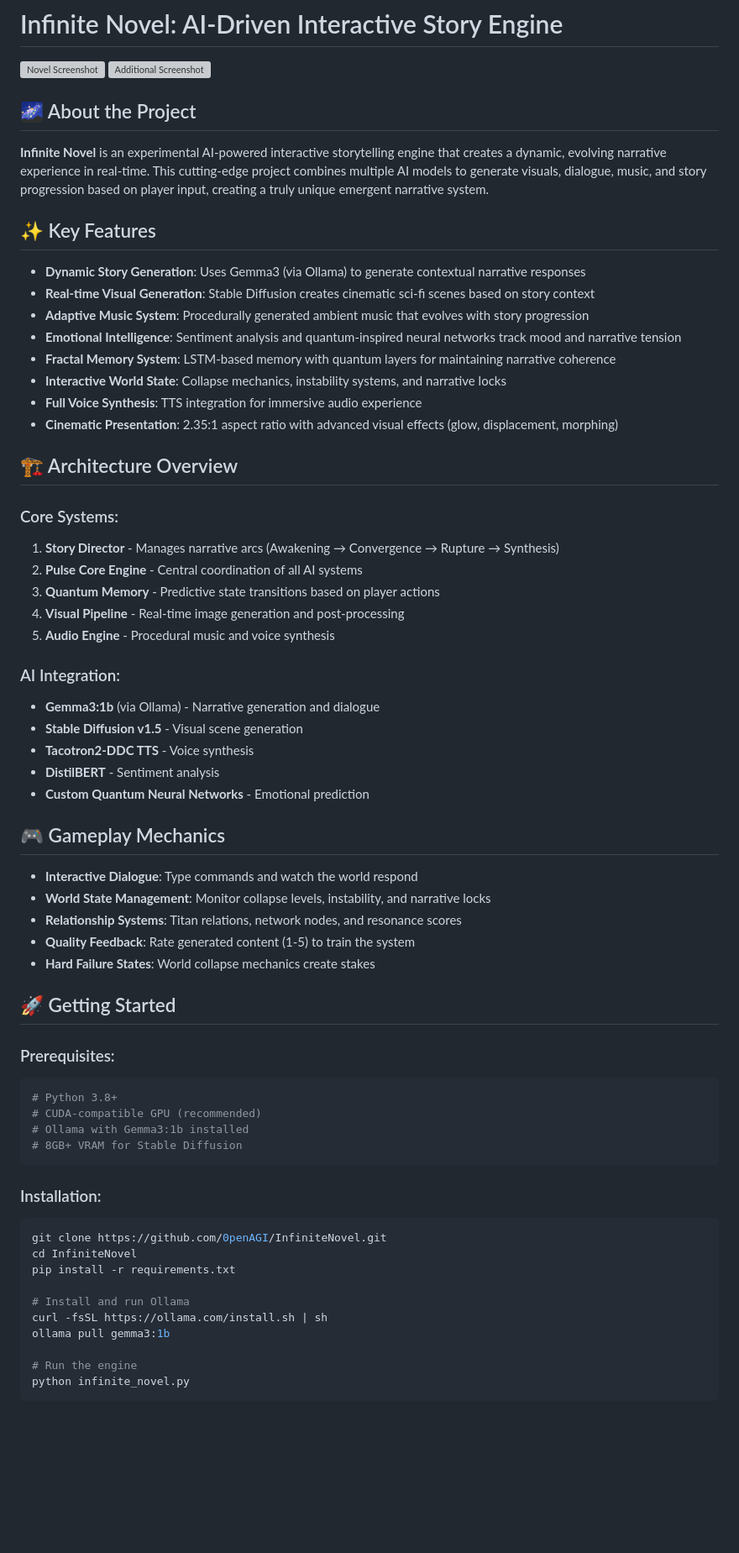
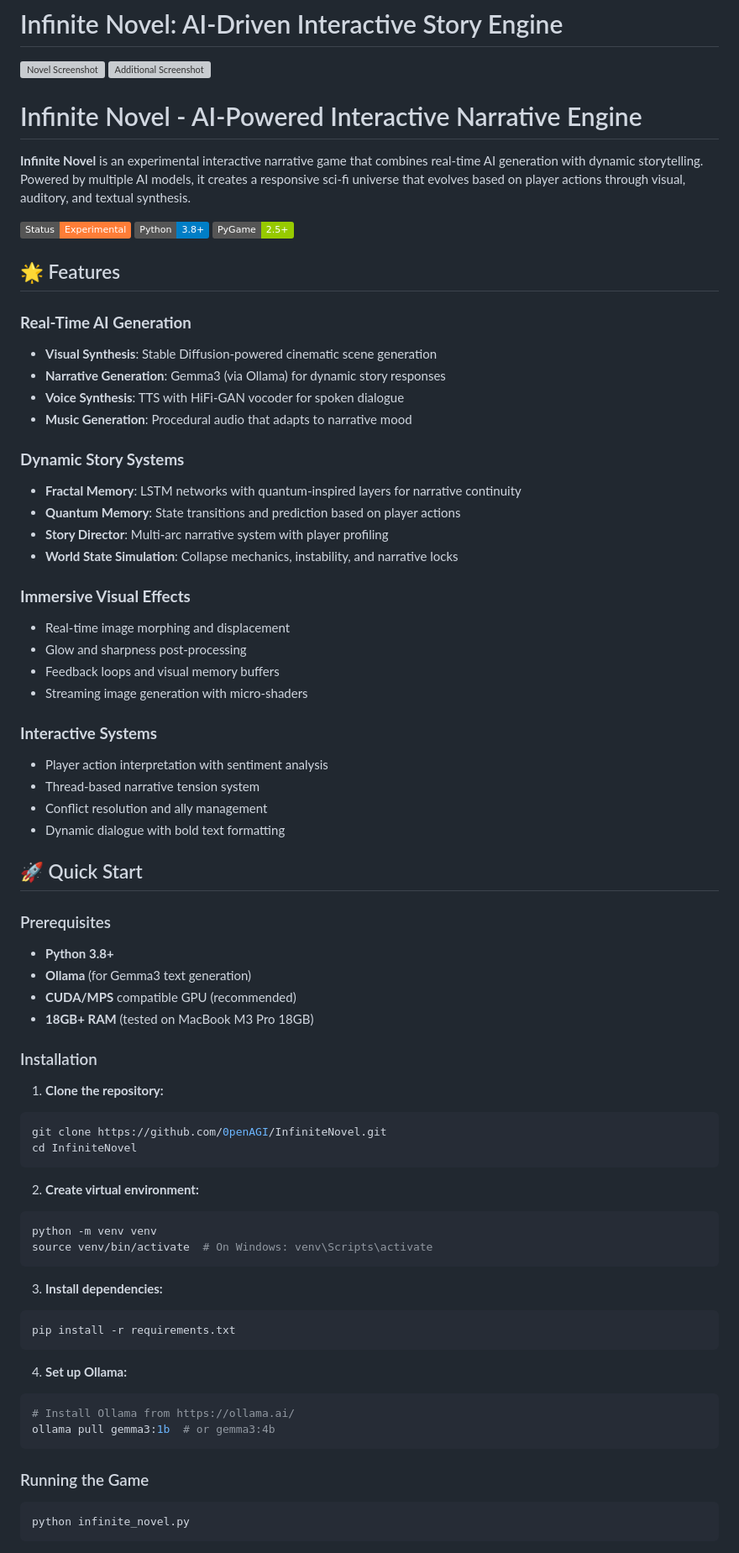
Before and after one commit to 0penAGI/InfiniteNovel, a Markdown page: README.md, the part around one of its changes. Shown at 84% size. Rendered like a GitHub page; badges without logos; blank space fills up the shorter version; grey boxes are pictures that could not be loaded.

````diff
--- a/README.md
+++ b/README.md
@@ -2,67 +2,75 @@
 
 ![Novel Screenshot](novel.png)
 ![Additional Screenshot](nolev.png)
+# Infinite Novel - AI-Powered Interactive Narrative Engine
 
-## 🌌 About the Project
+**Infinite Novel** is an experimental interactive narrative game that combines real-time AI generation with dynamic storytelling. Powered by multiple AI models, it creates a responsive sci-fi universe that evolves based on player actions through visual, auditory, and textual synthesis.
 
-**Infinite Novel** is an experimental AI-powered interactive storytelling engine that creates a dynamic, evolving narrative experience in real-time. This cutting-edge project combines multiple AI models to generate visuals, dialogue, music, and story progression based on player input, creating a truly unique emergent narrative system.
+![Experimental Game](https://img.shields.io/badge/Status-Experimental-orange)
+![Python](https://img.shields.io/badge/Python-3.8%2B-blue)
+![PyGame](https://img.shields.io/badge/PyGame-2.5%2B-green)
 
-## ✨ Key Features
+## 🌟 Features
 
-- **Dynamic Story Generation**: Uses Gemma3 (via Ollama) to generate contextual narrative responses
-- **Real-time Visual Generation**: Stable Diffusion creates cinematic sci-fi scenes based on story context
-- **Adaptive Music System**: Procedurally generated ambient music that evolves with story progression
-- **Emotional Intelligence**: Sentiment analysis and quantum-inspired neural networks track mood and narrative tension
-- **Fractal Memory System**: LSTM-based memory with quantum layers for maintaining narrative coherence
-- **Interactive World State**: Collapse mechanics, instability systems, and narrative locks
-- **Full Voice Synthesis**: TTS integration for immersive audio experience
-- **Cinematic Presentation**: 2.35:1 aspect ratio with advanced visual effects (glow, displacement, morphing)
+### **Real-Time AI Generation**
+- **Visual Synthesis**: Stable Diffusion-powered cinematic scene generation
+- **Narrative Generation**: Gemma3 (via Ollama) for dynamic story responses
+- **Voice Synthesis**: TTS with HiFi-GAN vocoder for spoken dialogue
+- **Music Generation**: Procedural audio that adapts to narrative mood
 
-## 🏗️ Architecture Overview
+### **Dynamic Story Systems**
+- **Fractal Memory**: LSTM networks with quantum-inspired layers for narrative continuity
+- **Quantum Memory**: State transitions and prediction based on player actions
+- **Story Director**: Multi-arc narrative system with player profiling
+- **World State Simulation**: Collapse mechanics, instability, and narrative locks
 
-### Core Systems:
-1. **Story Director** - Manages narrative arcs (Awakening → Convergence → Rupture → Synthesis)
-2. **Pulse Core Engine** - Central coordination of all AI systems
-3. **Quantum Memory** - Predictive state transitions based on player actions
-4. **Visual Pipeline** - Real-time image generation and post-processing
-5. **Audio Engine** - Procedural music and voice synthesis
+### **Immersive Visual Effects**
+- Real-time image morphing and displacement
+- Glow and sharpness post-processing
+- Feedback loops and visual memory buffers
+- Streaming image generation with micro-shaders
 
-### AI Integration:
-- **Gemma3:1b** (via Ollama) - Narrative generation and dialogue
-- **Stable Diffusion v1.5** - Visual scene generation
-- **Tacotron2-DDC TTS** - Voice synthesis
-- **DistilBERT** - Sentiment analysis
-- **Custom Quantum Neural Networks** - Emotional prediction
+### **Interactive Systems**
+- Player action interpretation with sentiment analysis
+- Thread-based narrative tension system
+- Conflict resolution and ally management
+- Dynamic dialogue with bold text formatting
 
-## 🎮 Gameplay Mechanics
+## 🚀 Quick Start
 
-- **Interactive Dialogue**: Type commands and watch the world respond
-- **World State Management**: Monitor collapse levels, instability, and narrative locks
-- **Relationship Systems**: Titan relations, network nodes, and resonance scores
-- **Quality Feedback**: Rate generated content (1-5) to train the system
-- **Hard Failure States**: World collapse mechanics create stakes
+### Prerequisites
+- **Python 3.8+**
+- **Ollama** (for Gemma3 text generation)
+- **CUDA/MPS** compatible GPU (recommended)
+- **18GB+ RAM** (tested on MacBook M3 Pro 18GB)
 
-## 🚀 Getting Started
+### Installation
 
-### Prerequisites:
-```bash
-# Python 3.8+
-# CUDA-compatible GPU (recommended)
-# Ollama with Gemma3:1b installed
-# 8GB+ VRAM for Stable Diffusion
-```
-
-### Installation:
+1. **Clone the repository:**
 ```bash
 git clone https://github.com/0penAGI/InfiniteNovel.git
 cd InfiniteNovel
+```
+
+2. **Create virtual environment:**
+```bash
+python -m venv venv
+source venv/bin/activate  # On Windows: venv\Scripts\activate
+```
+
+3. **Install dependencies:**
+```bash
 pip install -r requirements.txt
+```
 
-# Install and run Ollama
-curl -fsSL https://ollama.com/install.sh | sh
-ollama pull gemma3:1b
+4. **Set up Ollama:**
+```bash
+# Install Ollama from https://ollama.ai/
+ollama pull gemma3:1b  # or gemma3:4b
+```
 
-# Run the engine
+### Running the Game
+```bash
 python infinite_novel.py
 ```
 
````
Also changed, not shown: other parts of README.md (+157 -56 lines).
